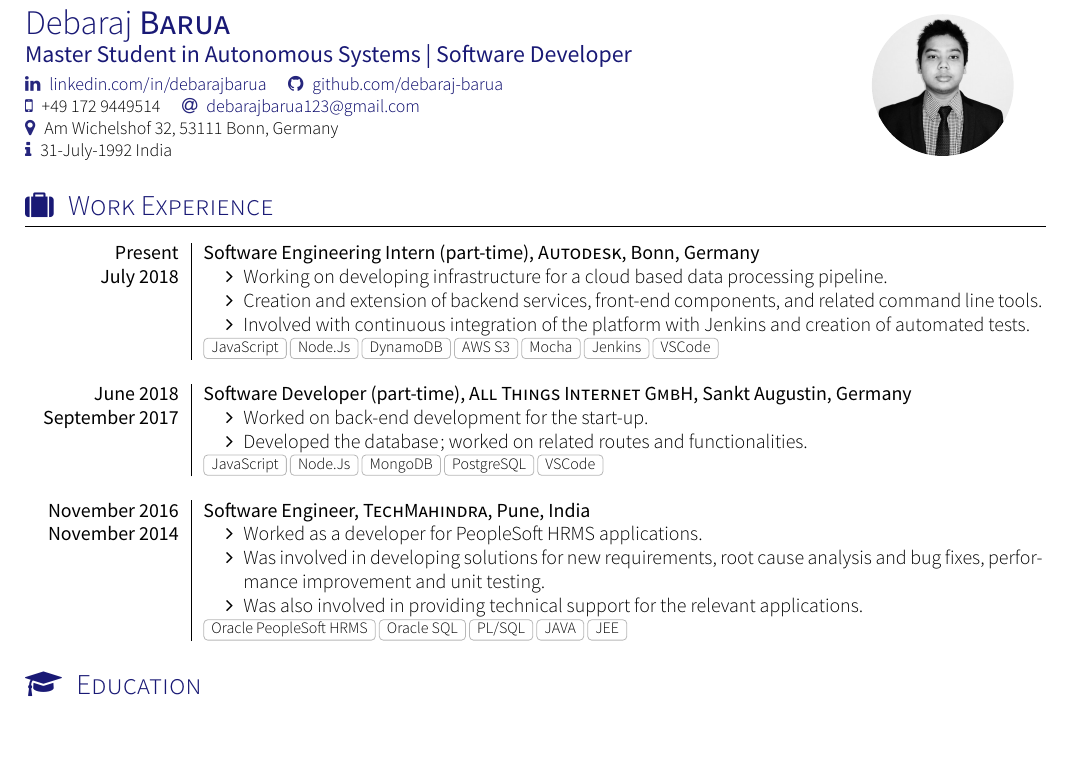
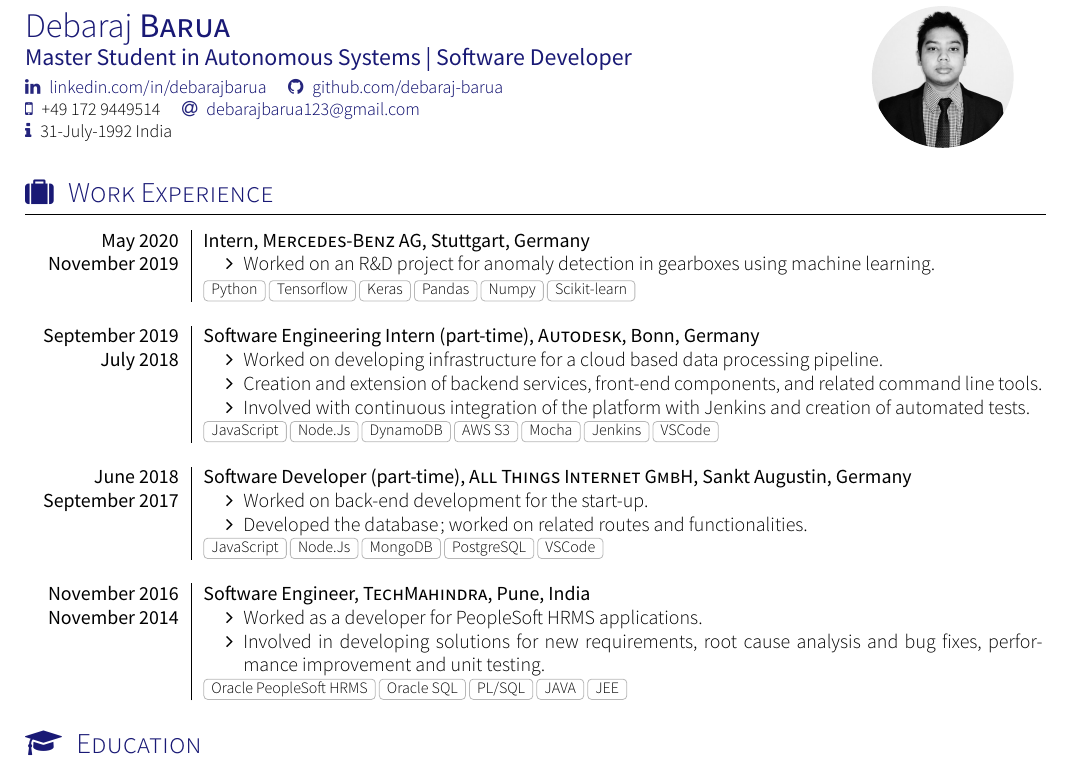
Before and after one commit to debaraj-barua/curriculum-vitae, a LaTeX CV (cv.tex, which reads section_experience_short.tex): part of the page, cut so that both start at the same text, the shorter picture padded with empty space. Compiled offline with XeLaTeX; a missing font is replaced by an installed copy or a similar font; a LaTeX package or settings file that is missing is left out.

Commit message:
update mercedes-benz internship details

```diff
--- a/cv.tex
+++ b/cv.tex
@@ -19,7 +19,7 @@
 	\github{debaraj-barua}\\
 	\smartphone{+49 172 9449514}
 	\email{debarajbarua123@gmail.com}\\
-	\address{Am Wichelshof 32, 53111 Bonn, Germany}\\
+	%\address{Am Wichelshof 32, 53111 Bonn, Germany}\\
 	\infos{31-July-1992 India}
 }
 
--- a/section_experience_short.tex
+++ b/section_experience_short.tex
@@ -13,10 +13,19 @@
 %\renewcommand{\labelitemi}{$\bullet$}
 \begin{experiences}
   \experience
-    {Present}   {Software Engineering Intern (part-time)}{Autodesk}{Bonn, Germany}
+  {May 2020} {Intern}{Mercedes-Benz AG}{Stuttgart, Germany}
+  {November 2019} {
+    \begin{itemize}
+      \item Worked on an R\&D project for anomaly detection in gearboxes using machine learning.
+    \end{itemize}
+  }
+  {Python, Tensorflow, Keras, Pandas, Numpy, Scikit-learn}
+  \emptySeparator
+  \experience
+  {September 2019}   {Software Engineering Intern (part-time)}{Autodesk}{Bonn, Germany}
   {July 2018} {
     \begin{itemize}
-                        \item Working on developing infrastructure for a cloud based data processing pipeline.
+      \item Worked on developing infrastructure for a cloud based data processing pipeline.
       \item Creation and extension of backend services, front-end components, and related command line tools.
       \item Involved with continuous integration of the platform with Jenkins and creation of automated tests.
     \end{itemize}
@@ -38,8 +47,7 @@
   {November 2014}    {
     \begin{itemize}
       \item Worked as a developer for PeopleSoft HRMS applications.
-                        \item Was involved in developing solutions for new requirements, root cause analysis and bug fixes, performance improvement and unit testing.
-                        \item Was also involved in providing technical support for the relevant applications.
+      \item Involved in developing solutions for new requirements, root cause analysis and bug fixes, performance improvement and unit testing.
     \end{itemize}
   }
   {Oracle PeopleSoft HRMS, Oracle SQL, PL/SQL, JAVA, JEE}
```
Also changed, not shown: cv.pdf. Lines whose indentation alone changed are shown as unchanged.
